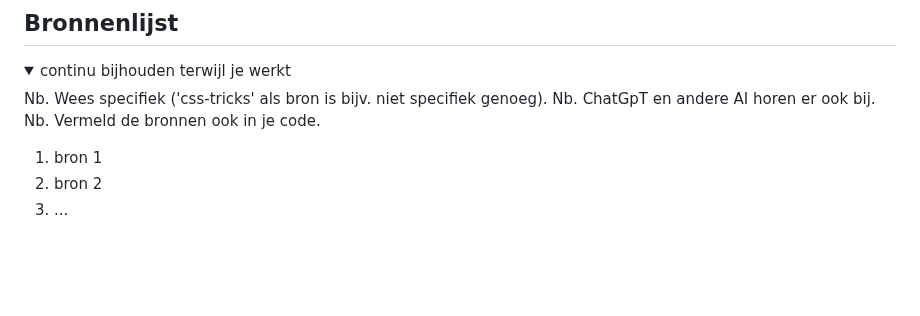
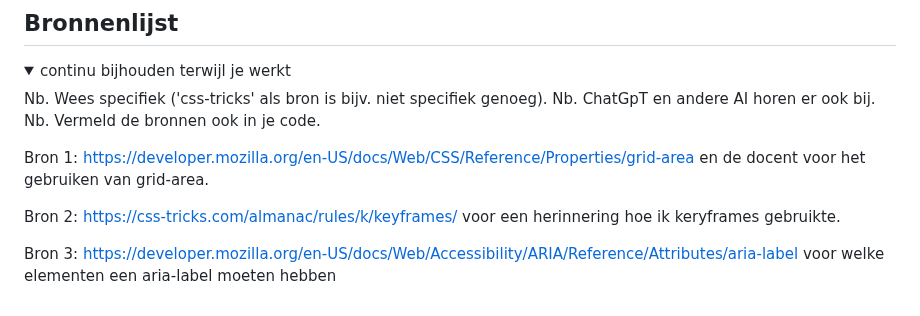
Before and after one commit to rohitsg03/FvD, a Markdown page: README.md, the part around the change. GitHub-like rendering; blank space fills up the shorter version.

```diff
--- a/README.md
+++ b/README.md
@@ -273,8 +273,11 @@ Nb. Door *open* toe te voegen aan een *details* element kun je deze standaard op
   Nb. ChatGpT en andere AI horen er ook bij.
   Nb. Vermeld de bronnen ook in je code.
 
-  1. bron 1
-  2. bron 2
-  3. ...
+  Bron 1: https://developer.mozilla.org/en-US/docs/Web/CSS/Reference/Properties/grid-area
+en de docent voor het gebruiken van grid-area.
+
+  Bron 2: https://css-tricks.com/almanac/rules/k/keyframes/ voor een herinnering hoe ik keryframes gebruikte.
+
+  Bron 3: https://developer.mozilla.org/en-US/docs/Web/Accessibility/ARIA/Reference/Attributes/aria-label voor welke elementen een aria-label moeten hebben
 
 </details>
```
